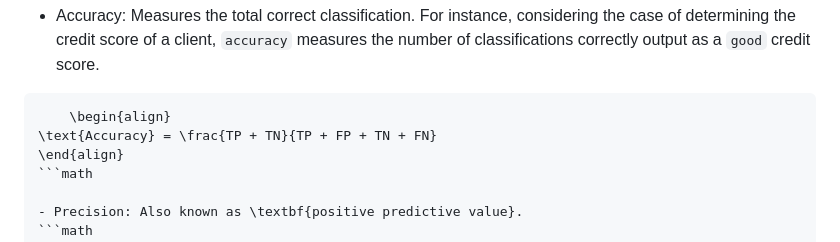
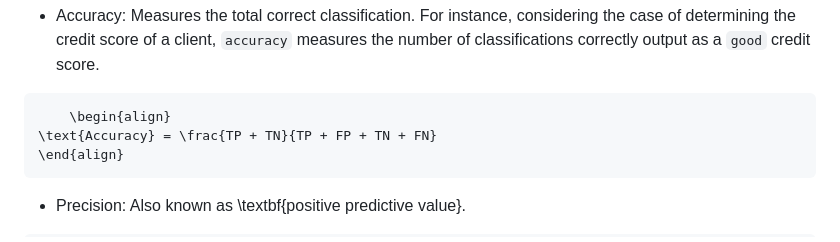
Before and after one commit to victoriaalvarezcidgt/Decision-making-models, a Markdown page: 04__Documentation/02__Logistic_Regression.md, the part around the change. Rendered like a GitHub page.

````diff
--- a/04__Documentation/02__Logistic_Regression.md
+++ b/04__Documentation/02__Logistic_Regression.md
@@ -41,7 +41,7 @@ These are metrics used to access the model with respect to different considerati
     \begin{align}
 \text{Accuracy} = \frac{TP + TN}{TP + FP + TN + FN}
 \end{align}
-```math
+```
 
 - Precision: Also known as \textbf{positive predictive value}.
 ```math
````
